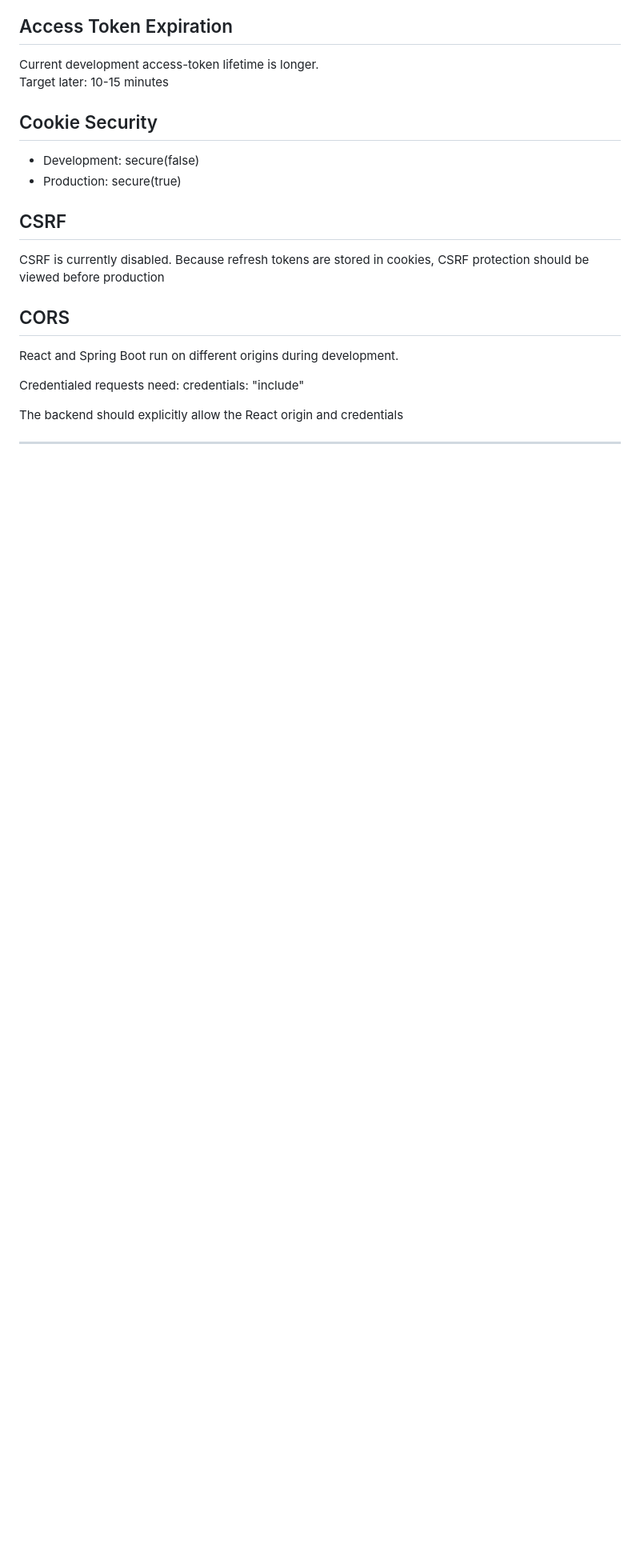
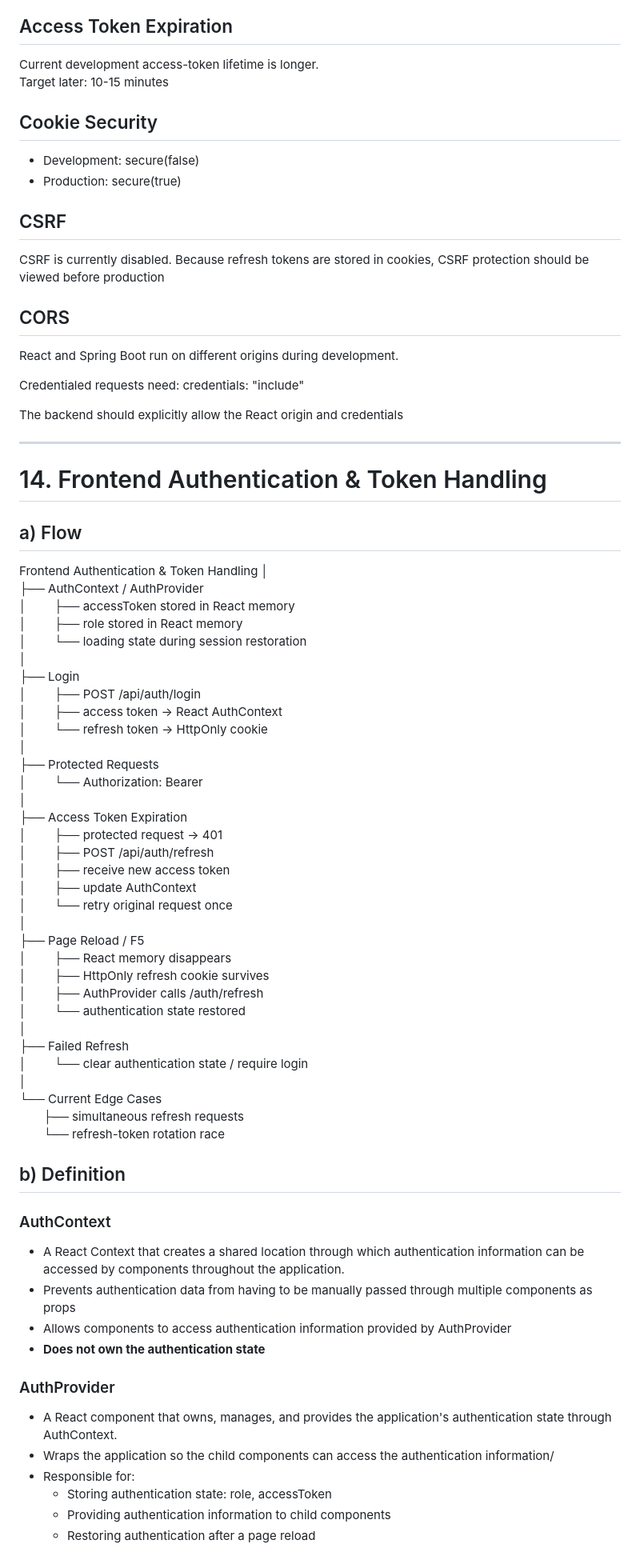
Before and after one commit to LordKN/HealthApp, a Markdown page: docs/Security.md, the part around the change. Shown at 80% size. Drawn GitHub-style; blank space fills up the shorter version.

Commit message:
docs: add frontend security features to Security.md

```diff
--- a/docs/Security.md
+++ b/docs/Security.md
@@ -679,3 +679,58 @@ credentials: "include"
 The backend should explicitly allow the React origin and credentials
 
 ---
+
+# 14. Frontend Authentication & Token Handling
+
+## a) Flow
+Frontend Authentication & Token Handling
+│
+├── AuthContext / AuthProvider
+│&emsp;&emsp;   ├── accessToken stored in React memory
+│&emsp;&emsp;   ├── role stored in React memory
+│&emsp;&emsp;   └── loading state during session restoration
+│
+├── Login
+│&emsp;&emsp;   ├── POST /api/auth/login
+│&emsp;&emsp;   ├── access token → React AuthContext
+│&emsp;&emsp;   └── refresh token → HttpOnly cookie
+│
+├── Protected Requests
+│&emsp;&emsp;   └── Authorization: Bearer <accessToken>
+│
+├── Access Token Expiration
+│&emsp;&emsp;   ├── protected request → 401
+│&emsp;&emsp;   ├── POST /api/auth/refresh
+│&emsp;&emsp;   ├── receive new access token
+│&emsp;&emsp;   ├── update AuthContext
+│&emsp;&emsp;   └── retry original request once
+│
+├── Page Reload / F5
+│&emsp;&emsp;   ├── React memory disappears
+│&emsp;&emsp;   ├── HttpOnly refresh cookie survives
+│&emsp;&emsp;   ├── AuthProvider calls /auth/refresh
+│&emsp;&emsp;   └── authentication state restored
+│
+├── Failed Refresh
+│&emsp;&emsp;   └── clear authentication state / require login
+│
+└── Current Edge Cases
+&emsp;&emsp;├── simultaneous refresh requests
+&emsp;&emsp;└── refresh-token rotation race
+
+## b) Definition
+
+### AuthContext
+- A React Context that creates a shared location through which authentication information can be accessed
+by components throughout the application.
+- Prevents authentication data from having to be manually passed through multiple components as props
+- Allows components to access authentication information provided by AuthProvider
+- **Does not own the authentication state**
+
+### AuthProvider
+- A React component that owns, manages, and provides the application's authentication state through AuthContext.
+- Wraps the application so the child components can access the authentication information/
+- Responsible for:
+  - Storing authentication state: role, accessToken
+  - Providing authentication information to child components
+  - Restoring authentication after a page reload
```
